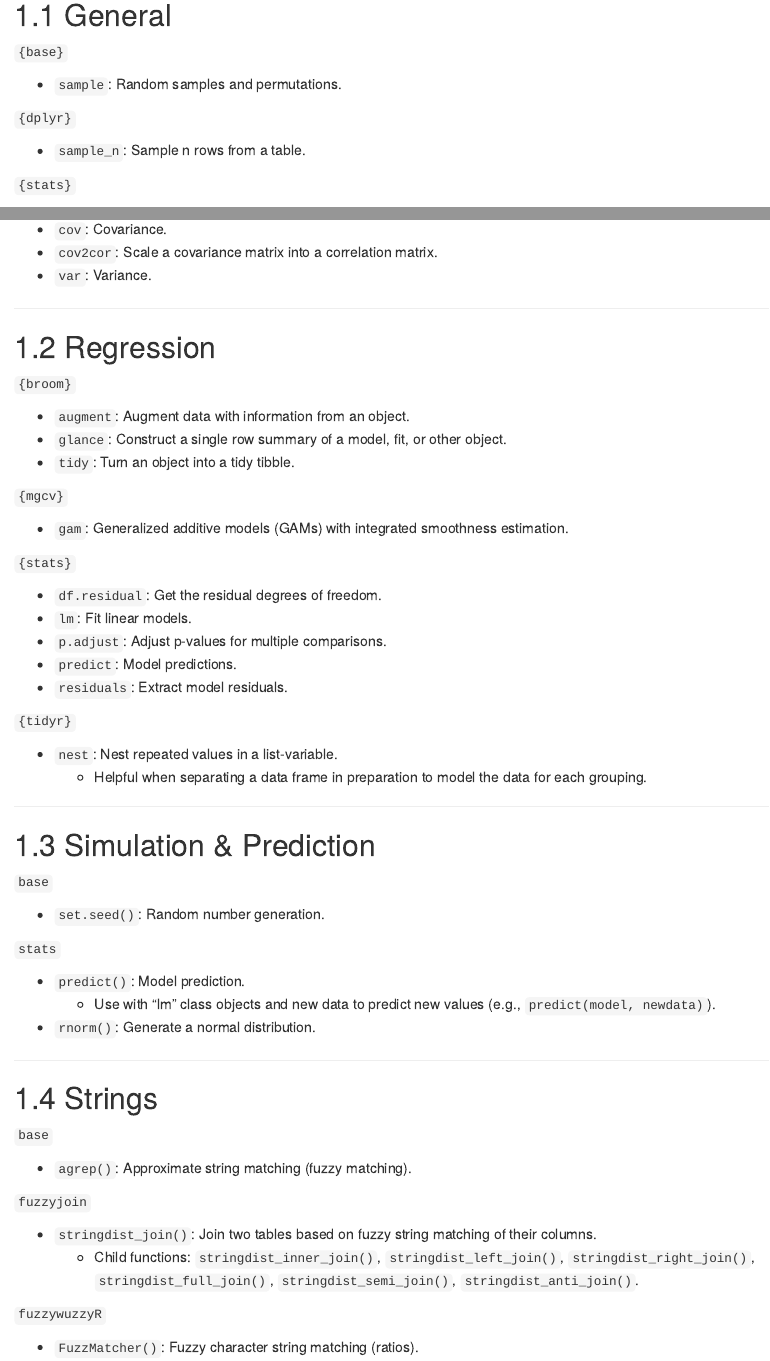
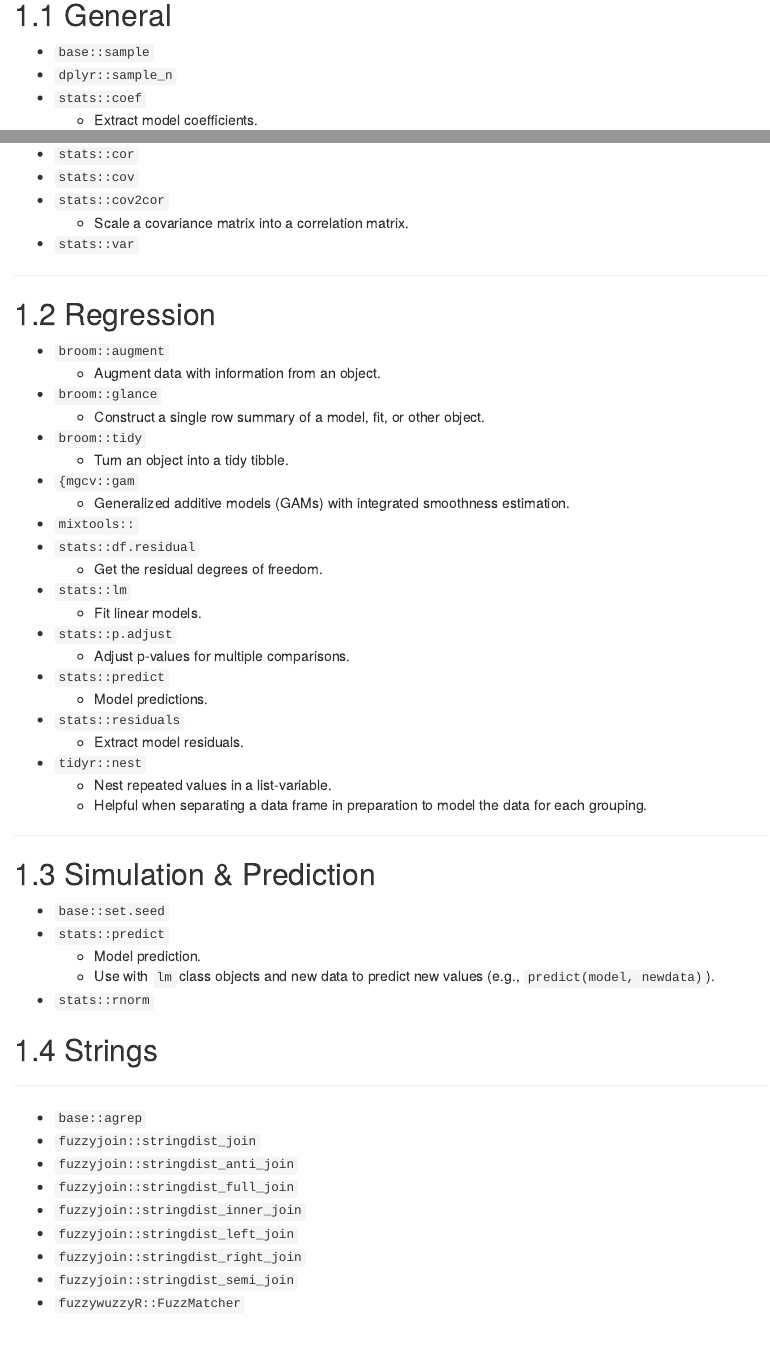
Before and after one commit to michael-jensen-usa/R-Reference-Manual, an R Markdown document (05-model.Rmd): the page in a window 1100 px wide, from 220 px down before the commit and from 200 px down after it, so that both start at the same text, and a second part further down, joined at a grey line. Rendered offline with R 4.5, knitr and Pandoc, with nearby package versions; drawn as R Markdown's standard HTML page in place of the format the file asks for.

Commit message:
Added some functions and did some reformatting.

```diff
--- a/05-model.Rmd
+++ b/05-model.Rmd
@@ -1,18 +1,9 @@
 # Model
+***
 
-***
 "Models are complementary tools to visualisation. Once you have made your questions sufficiently precise, you can use a model to answer them. Models are a fundamentally mathematical or computational tool, so they generally scale well. ... But every model makes assumptions, and by its very nature a model cannot question its own assumptions. That means a model cannot fundamentally surprise you.
 - Garrett Grolemund & Hadley Wickham, *R for Data Science*"
+***
 
-***
 ## General
 
-`{base}`
-
-* `sample`: Random samples and permutations.
-
-`{dplyr}`
-
-* `sample_n`: Sample n rows from a table.
-
-`{stats}`
@@ -22,58 +10,57 @@
-* `cov`: Covariance.
-* `cov2cor`: Scale a covariance matrix into a correlation matrix.
-* `var`: Variance.
+* `base::sample`
+* `dplyr::sample_n`
+* `stats::coef`
+  * Extract model coefficients.
+* `stats::cor`
+* `stats::cov`
+* `stats::cov2cor`
+  * Scale a covariance matrix into a correlation matrix.
+* `stats::var`
 
 ***
 ## Regression
 
-`{broom}`
-
-* `augment`: Augment data with information from an object.
-* `glance`: Construct a single row summary of a model, fit, or other object.
-* `tidy`: Turn an object into a tidy tibble.
-
-`{mgcv}`
-
-* `gam`: Generalized additive models (GAMs) with integrated smoothness estimation.
-
-`{stats}`
-
-* `df.residual`: Get the residual degrees of freedom.
-* `lm`: Fit linear models.
-* `p.adjust`: Adjust p-values for multiple comparisons.
-* `predict`: Model predictions.
-* `residuals`: Extract model residuals.
-
-`{tidyr}`
-
-* `nest`: Nest repeated values in a list-variable.
+* `broom::augment`
+  * Augment data with information from an object.
+* `broom::glance`
+  * Construct a single row summary of a model, fit, or other object.
+* `broom::tidy`
+  * Turn an object into a tidy tibble.
+* `{mgcv::gam`
+  * Generalized additive models (GAMs) with integrated smoothness estimation.
+* `mixtools::`
+* `stats::df.residual`
+  * Get the residual degrees of freedom.
+* `stats::lm`
+  * Fit linear models.
+* `stats::p.adjust`
+  * Adjust p-values for multiple comparisons.
+* `stats::predict`
+  * Model predictions.
+* `stats::residuals`
+  * Extract model residuals.
+* `tidyr::nest`
+  * Nest repeated values in a list-variable.
   * Helpful when separating a data frame in preparation to model the data for each grouping.
 
 ***
 ## Simulation & Prediction
 
-`base`
+* `base::set.seed`
+* `stats::predict`
+  * Model prediction.
+  * Use with `lm` class objects and new data to predict new values (e.g., `predict(model, newdata)`).
+* `stats::rnorm`
 
-* `set.seed()`: Random number generation.
+## Strings
+***
 
-`stats`
-
-* `predict()`: Model prediction.
-    + Use with "lm" class objects and new data to predict new values (e.g., `predict(model, newdata)`).
-* `rnorm()`: Generate a normal distribution.
-
-***
-## Strings
-
-`base`
-
-* `agrep()`: Approximate string matching (fuzzy matching).
-
-`fuzzyjoin`
-
-* `stringdist_join()`: Join two tables based on fuzzy string matching of their columns.
-    + Child functions: `stringdist_inner_join()`, `stringdist_left_join()`, `stringdist_right_join()`, `stringdist_full_join()`, `stringdist_semi_join()`, `stringdist_anti_join()`.
-
-`fuzzywuzzyR`
-
-* `FuzzMatcher()`: Fuzzy character string matching (ratios).
+* `base::agrep`
+* `fuzzyjoin::stringdist_join`
+* `fuzzyjoin::stringdist_anti_join`
+* `fuzzyjoin::stringdist_full_join`
+* `fuzzyjoin::stringdist_inner_join`
+* `fuzzyjoin::stringdist_left_join`
+* `fuzzyjoin::stringdist_right_join`
+* `fuzzyjoin::stringdist_semi_join`
+* `fuzzywuzzyR::FuzzMatcher`
```
Also changed, not shown: 01-import.Rmd (+2 -0 lines), 02-tidy.Rmd (+4 -0 lines), 03-transform.Rmd (+1 -0 lines), 04-visualize.Rmd (+2 -2 lines), 06-communicate.Rmd (+2 -2 lines), 05-model.Rmd (3 more changed lines).
